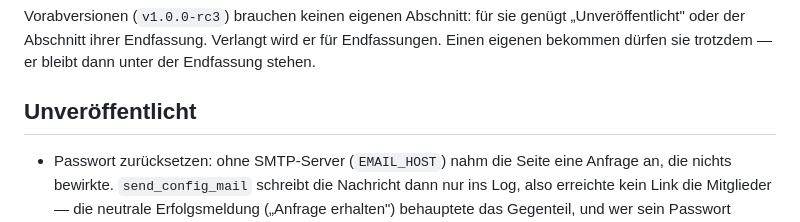
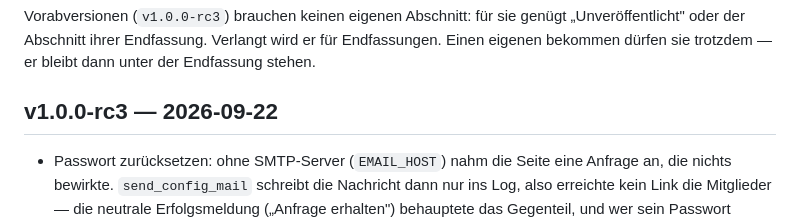
Before and after one commit to hgruber/CantorHub, a Markdown page: CHANGELOG.md, the part around the change. GitHub-like rendering.

Commit message:
Changelog: Sammelabschnitt auf v1.0.0-rc3 umbenannt
Sieben Commits seit dem rc2-Tag, alle im Abschnitt erfasst: Migration mit media/
und cleanup_verwaiste_blobs, die drei Fehlerbeseitigungen im Forumstrenner, die
Datenmodell-Runde (Zusage- und Abstimmung-Constraint, Optionskatalog, tote
Spalten), die Repertoire-Suche, die beiden Startseiten-Runden und der gesperrte
Knopf beim Passwort-Zurücksetzen.

Co-Authored-By: Claude Code <noreply@anthropic.com>

```diff
--- a/CHANGELOG.md
+++ b/CHANGELOG.md
@@ -9,7 +9,7 @@ Vorabversionen (`v1.0.0-rc3`) brauchen keinen eigenen Abschnitt: für sie genüg
 oder der Abschnitt ihrer Endfassung. Verlangt wird er für Endfassungen. Einen eigenen bekommen
 dürfen sie trotzdem — er bleibt dann unter der Endfassung stehen.
 
-## Unveröffentlicht
+## v1.0.0-rc3 — 2026-09-22
 
 - Passwort zurücksetzen: ohne SMTP-Server (`EMAIL_HOST`) nahm die Seite eine Anfrage an, die
   nichts bewirkte. `send_config_mail` schreibt die Nachricht dann nur ins Log, also erreichte
```
